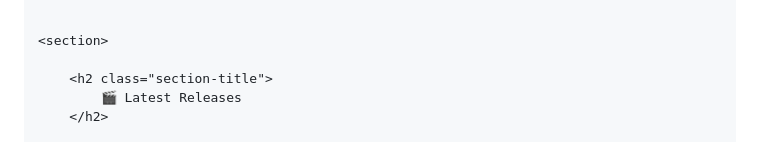
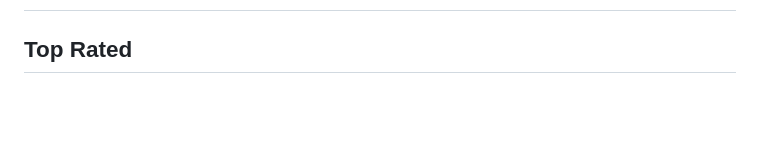
Before and after one commit to aasan4609/cinemazonebd, a Markdown page: README.md, the part around one of its changes. Rendered like a GitHub page; blank space fills up the shorter version.

```diff
--- a/README.md
+++ b/README.md
@@ -391,10 +50,7 @@ footer{
 
 </section>
 
-
 <section>
 
-    <h2 class="section-title">
-        🎬 Latest Releases
-    </h2>
+<h2>Top Rated</h2>
 
```
Also changed, not shown: other parts of README.md (+245 -439 lines).
